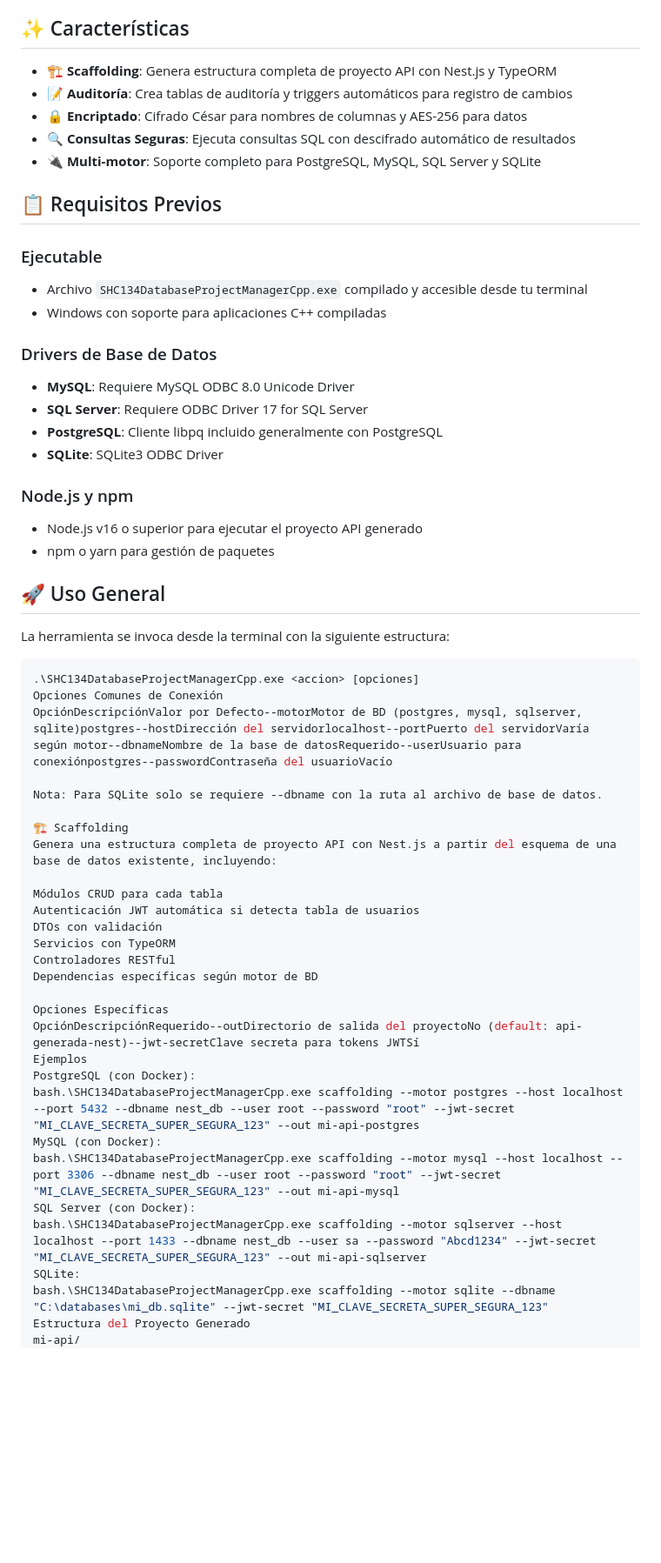
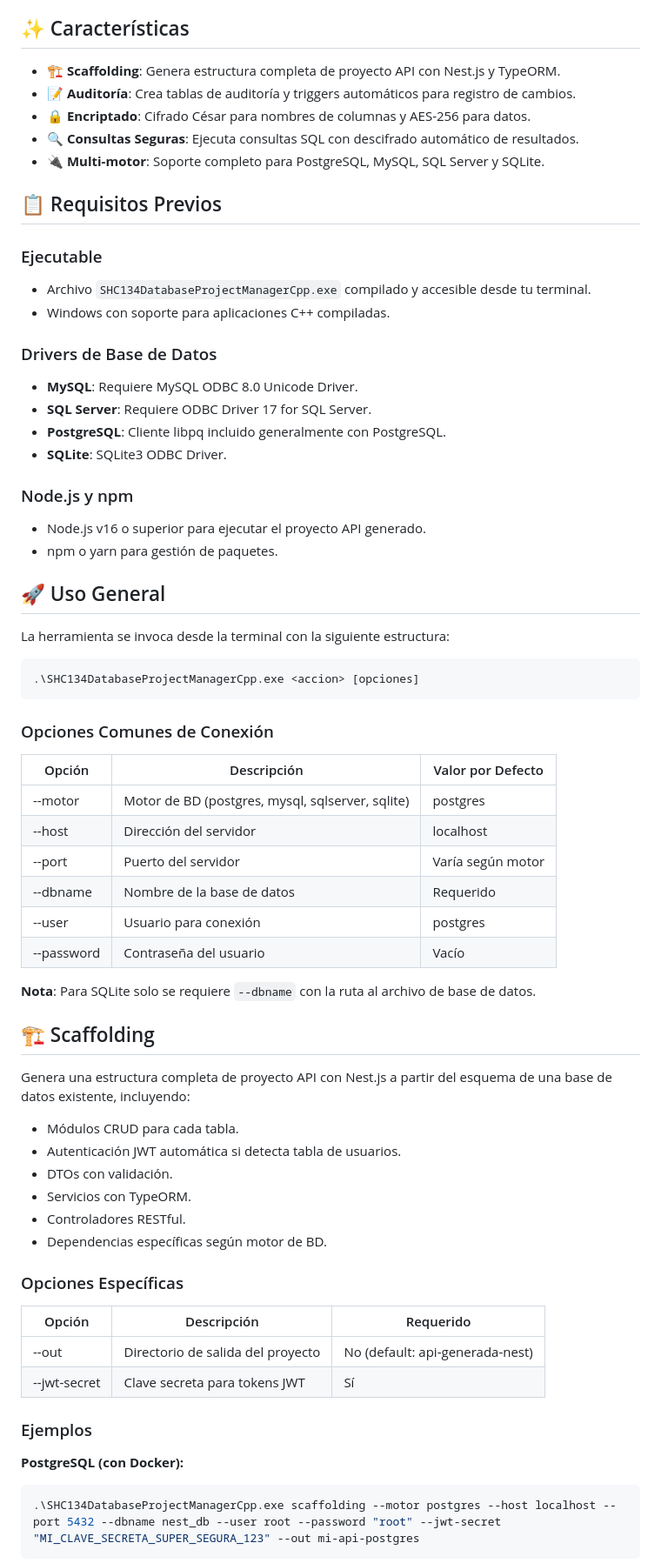
Before and after one commit to Deus-Ex-Umbra/SHC134DatabaseProjectManagerCpp, a Markdown page: Readme.md, the part around one of its changes. Shown at 87% size. Drawn GitHub-style; blank space fills up the shorter version.

Commit message:
fixes:readme

````diff
--- a/Readme.md
+++ b/Readme.md
@@ -8,57 +8,72 @@ Una potente herramienta de línea de comandos para automatizar tareas complejas
 
 ## ✨ Características
 
-- 🏗️ **Scaffolding**: Genera estructura completa de proyecto API con Nest.js y TypeORM
-- 📝 **Auditoría**: Crea tablas de auditoría y triggers automáticos para registro de cambios
-- 🔒 **Encriptado**: Cifrado César para nombres de columnas y AES-256 para datos
-- 🔍 **Consultas Seguras**: Ejecuta consultas SQL con descifrado automático de resultados
-- 🔌 **Multi-motor**: Soporte completo para PostgreSQL, MySQL, SQL Server y SQLite
+- 🏗️ **Scaffolding**: Genera estructura completa de proyecto API con Nest.js y TypeORM.
+- 📝 **Auditoría**: Crea tablas de auditoría y triggers automáticos para registro de cambios.
+- 🔒 **Encriptado**: Cifrado César para nombres de columnas y AES-256 para datos.
+- 🔍 **Consultas Seguras**: Ejecuta consultas SQL con descifrado automático de resultados.
+- 🔌 **Multi-motor**: Soporte completo para PostgreSQL, MySQL, SQL Server y SQLite.
 
 ## 📋 Requisitos Previos
 
 ### Ejecutable
-- Archivo `SHC134DatabaseProjectManagerCpp.exe` compilado y accesible desde tu terminal
-- Windows con soporte para aplicaciones C++ compiladas
+- Archivo `SHC134DatabaseProjectManagerCpp.exe` compilado y accesible desde tu terminal.
+- Windows con soporte para aplicaciones C++ compiladas.
 
 ### Drivers de Base de Datos
-- **MySQL**: Requiere MySQL ODBC 8.0 Unicode Driver
-- **SQL Server**: Requiere ODBC Driver 17 for SQL Server
-- **PostgreSQL**: Cliente libpq incluido generalmente con PostgreSQL
-- **SQLite**: SQLite3 ODBC Driver
+- **MySQL**: Requiere MySQL ODBC 8.0 Unicode Driver.
+- **SQL Server**: Requiere ODBC Driver 17 for SQL Server.
+- **PostgreSQL**: Cliente libpq incluido generalmente con PostgreSQL.
+- **SQLite**: SQLite3 ODBC Driver.
 
 ### Node.js y npm
-- Node.js v16 o superior para ejecutar el proyecto API generado
-- npm o yarn para gestión de paquetes
+- Node.js v16 o superior para ejecutar el proyecto API generado.
+- npm o yarn para gestión de paquetes.
 
 ## 🚀 Uso General
 
 La herramienta se invoca desde la terminal con la siguiente estructura:
+
 ```bash
 .\SHC134DatabaseProjectManagerCpp.exe <accion> [opciones]
-Opciones Comunes de Conexión
-OpciónDescripciónValor por Defecto--motorMotor de BD (postgres, mysql, sqlserver, sqlite)postgres--hostDirección del servidorlocalhost--portPuerto del servidorVaría según motor--dbnameNombre de la base de datosRequerido--userUsuario para conexiónpostgres--passwordContraseña del usuarioVacío
+```
 
-Nota: Para SQLite solo se requiere --dbname con la ruta al archivo de base de datos.
+### Opciones Comunes de Conexión
 
-🏗️ Scaffolding
+| Opción     | Descripción                  | Valor por Defecto |
+|------------|------------------------------|-------------------|
+| --motor   | Motor de BD (postgres, mysql, sqlserver, sqlite) | postgres |
+| --host    | Dirección del servidor       | localhost        |
+| --port    | Puerto del servidor          | Varía según motor |
+| --dbname  | Nombre de la base de datos   | Requerido        |
+| --user    | Usuario para conexión        | postgres         |
+| --password| Contraseña del usuario       | Vacío            |
+
+**Nota**: Para SQLite solo se requiere `--dbname` con la ruta al archivo de base de datos.
+
+## 🏗️ Scaffolding
+
 Genera una estructura completa de proyecto API con Nest.js a partir del esquema de una base de datos existente, incluyendo:
 
-Módulos CRUD para cada tabla
-Autenticación JWT automática si detecta tabla de usuarios
-DTOs con validación
-Servicios con TypeORM
-Controladores RESTful
-Dependencias específicas según motor de BD
+- Módulos CRUD para cada tabla.
+- Autenticación JWT automática si detecta tabla de usuarios.
+- DTOs con validación.
+- Servicios con TypeORM.
+- Controladores RESTful.
+- Dependencias específicas según motor de BD.
 
-Opciones Específicas
-OpciónDescripciónRequerido--outDirectorio de salida del proyectoNo (default: api-generada-nest)--jwt-secretClave secreta para tokens JWTSí
-Ejemplos
-PostgreSQL (con Docker):
-bash.\SHC134DatabaseProjectManagerCpp.exe scaffolding --motor postgres --host localhost --port 5432 --dbname nest_db --user root --password "root" --jwt-secret "MI_CLAVE_SECRETA_SUPER_SEGURA_123" --out mi-api-postgres
-MySQL (con Docker):
-bash.\SHC134DatabaseProjectManagerCpp.exe scaffolding --motor mysql --host localhost --port 3306 --dbname nest_db --user root --password "root" --jwt-secret "MI_CLAVE_SECRETA_SUPER_SEGURA_123" --out mi-api-mysql
-SQL Server (con Docker):
-bash.\SHC134DatabaseProjectManagerCpp.exe scaffolding --motor sqlserver --host localhost --port 1433 --dbname nest_db --user sa --password "Abcd1234" --jwt-secret "MI_CLAVE_SECRETA_SUPER_SEGURA_123" --out mi-api-sqlserver
-SQLite:
-bash.\SHC134DatabaseProjectManagerCpp.exe scaffolding --motor sqlite --dbname "C:\databases\mi_db.sqlite" --jwt-secret "MI_CLAVE_SECRETA_SUPER_SEGURA_123"
-Estructura del Proyecto Generado
+### Opciones Específicas
+
+| Opción      | Descripción                          | Requerido |
+|-------------|--------------------------------------|-----------|
+| --out      | Directorio de salida del proyecto    | No (default: api-generada-nest) |
+| --jwt-secret | Clave secreta para tokens JWT       | Sí       |
+
+### Ejemplos
+
+**PostgreSQL (con Docker):**
+
+```bash
+.\SHC134DatabaseProjectManagerCpp.exe scaffolding --motor postgres --host localhost --port 5432 --dbname nest_db --user root --password "root" --jwt-secret "MI_CLAVE_SECRETA_SUPER_SEGURA_123" --out mi-api-postgres
+```
+
````
Also changed, not shown: other parts of Readme.md (+224 -105 lines).
